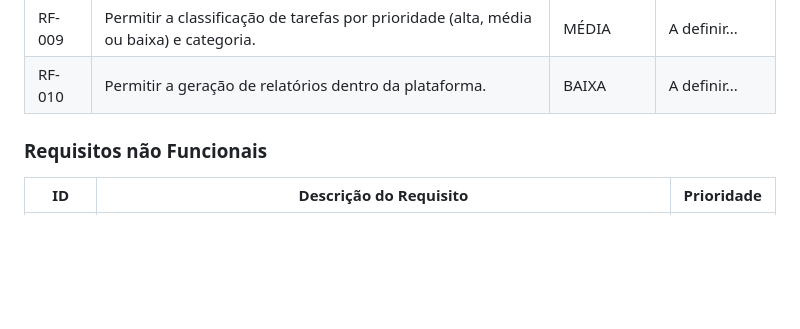
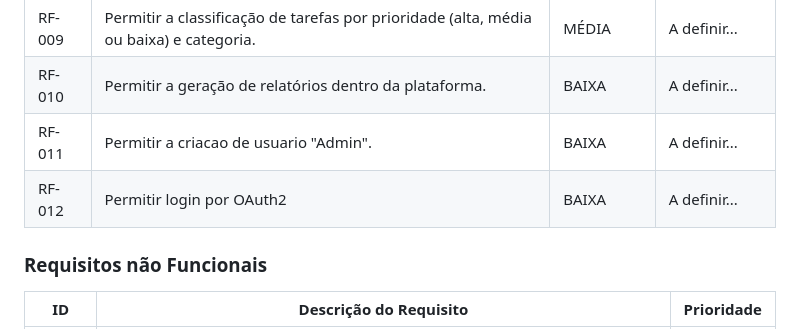
Before and after one commit to GuilhermeBritoFS1/Organize_deploy, a Markdown page: docs/02-Especificação do Projeto.md, the part around the change. Rendered like a GitHub page; blank space fills up the shorter version.

```diff
--- a/docs/02-Especificação do Projeto.md
+++ b/docs/02-Especificação do Projeto.md
@@ -70,6 +70,8 @@ As tabelas que se seguem apresentam os requisitos funcionais e não funcionais q
 | RF-008 | Permitir a visualização do painel de status das tarefas, exemplo: 5/10.                    | MÉDIA      | A definir... |
 | RF-009 | Permitir a classificação de tarefas por prioridade (alta, média ou baixa) e categoria.     | MÉDIA      | A definir... |
 | RF-010 | Permitir a geração de relatórios dentro da plataforma.                                     | BAIXA      | A definir... |
+| RF-011 | Permitir a criacao de usuario "Admin".                                                     | BAIXA      | A definir... |
+| RF-012 | Permitir login por OAuth2                                                                  | BAIXA      | A definir... |
 
 ### Requisitos não Funcionais
 
```
